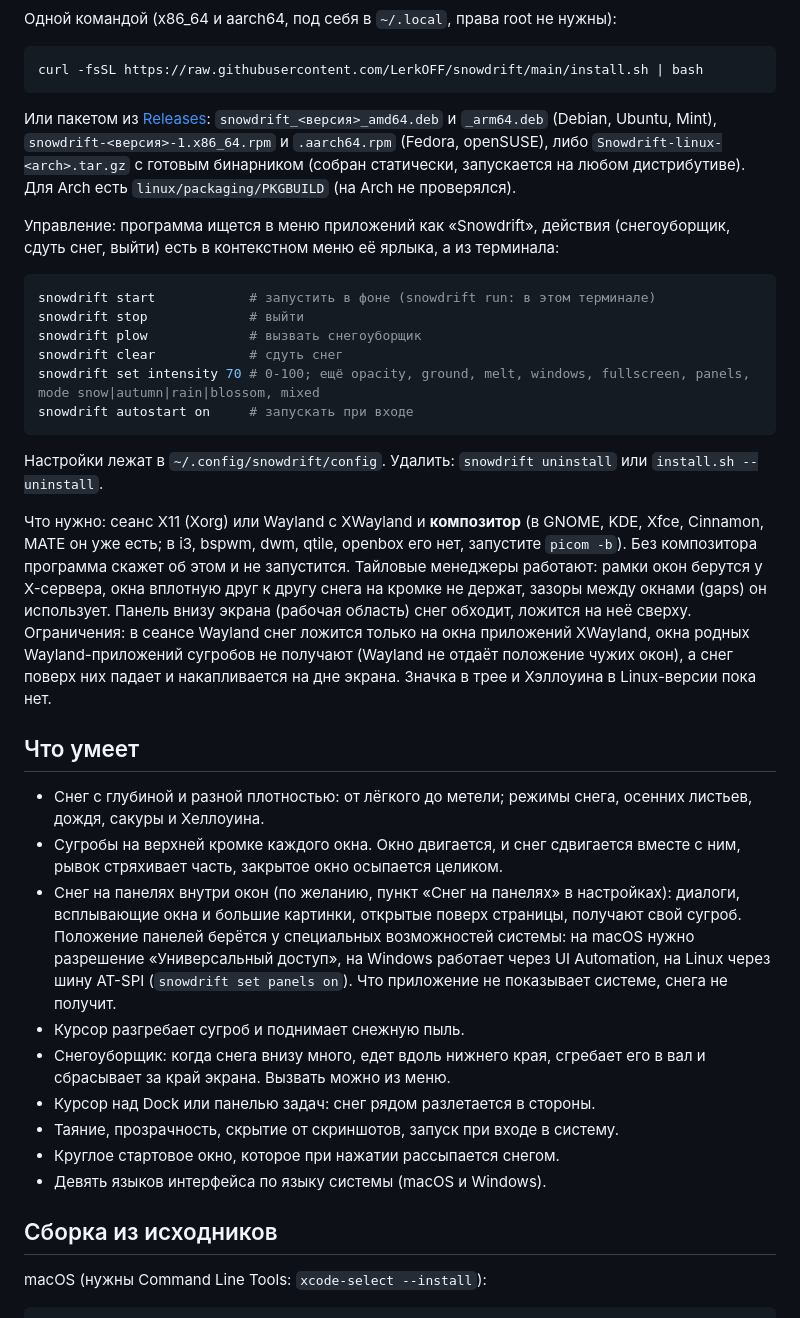
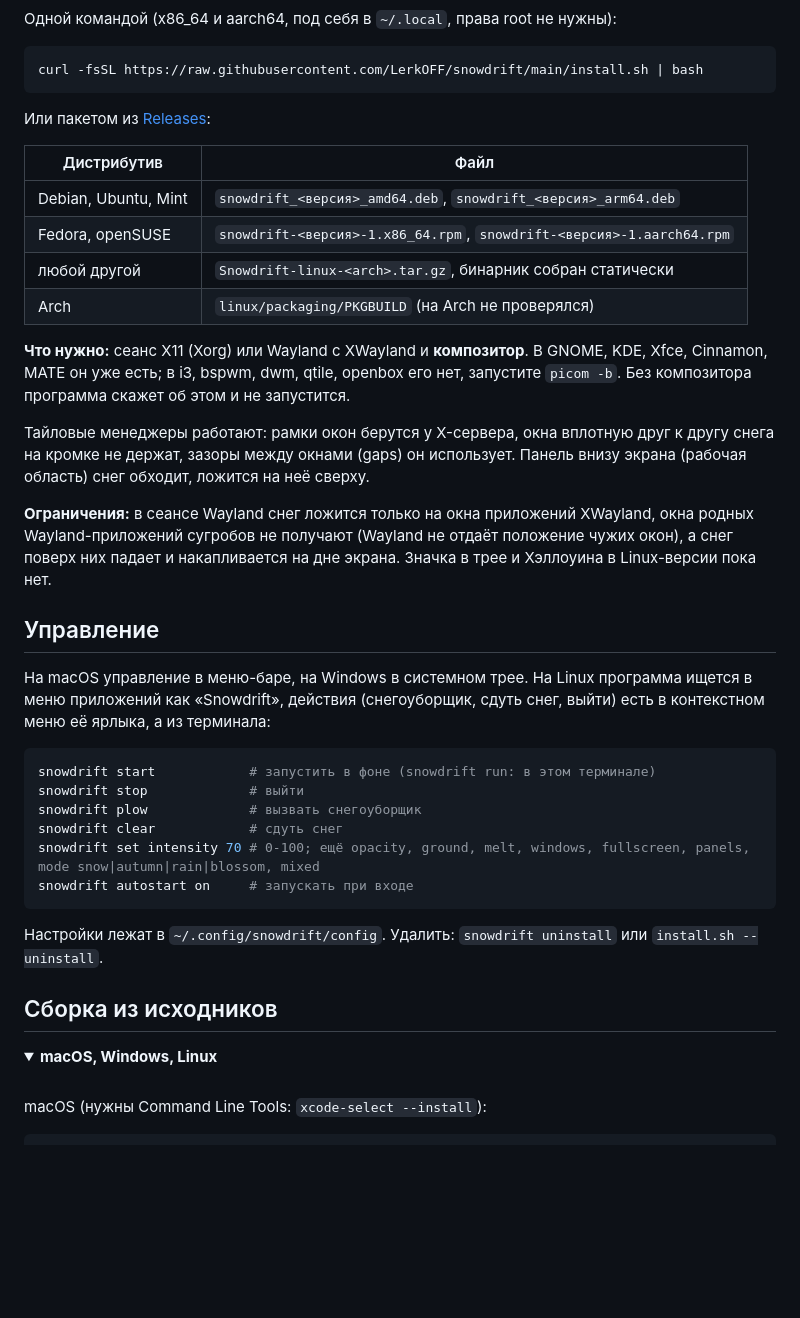
Before and after one commit to LerkOFF/snowdrift, a Markdown page: README.md, the part around one of its changes. GitHub-like rendering; folded sections open; blank space fills up the shorter version.

````diff
--- a/README.md
+++ b/README.md
@@ -38,9 +118,26 @@ irm https://raw.githubusercontent.com/LerkOFF/snowdrift/main/install.ps1 | iex
 curl -fsSL https://raw.githubusercontent.com/LerkOFF/snowdrift/main/install.sh | bash
 ```
 
-Или пакетом из [Releases](https://github.com/LerkOFF/snowdrift/releases/latest): `snowdrift_<версия>_amd64.deb` и `_arm64.deb` (Debian, Ubuntu, Mint), `snowdrift-<версия>-1.x86_64.rpm` и `.aarch64.rpm` (Fedora, openSUSE), либо `Snowdrift-linux-<arch>.tar.gz` с готовым бинарником (собран статически, запускается на любом дистрибутиве). Для Arch есть `linux/packaging/PKGBUILD` (на Arch не проверялся).
+Или пакетом из [Releases](https://github.com/LerkOFF/snowdrift/releases/latest):
 
-Управление: программа ищется в меню приложений как «Snowdrift», действия (снегоуборщик, сдуть снег, выйти) есть в контекстном меню её ярлыка, а из терминала:
+| Дистрибутив | Файл |
+|---|---|
+| Debian, Ubuntu, Mint | `snowdrift_<версия>_amd64.deb`, `snowdrift_<версия>_arm64.deb` |
+| Fedora, openSUSE | `snowdrift-<версия>-1.x86_64.rpm`, `snowdrift-<версия>-1.aarch64.rpm` |
+| любой другой | `Snowdrift-linux-<arch>.tar.gz`, бинарник собран статически |
+| Arch | `linux/packaging/PKGBUILD` (на Arch не проверялся) |
+
+**Что нужно:** сеанс X11 (Xorg) или Wayland с XWayland и **композитор**. В GNOME, KDE, Xfce, Cinnamon, MATE он уже есть; в i3, bspwm, dwm, qtile, openbox его нет, запустите `picom -b`. Без композитора программа скажет об этом и не запустится.
+
+Тайловые менеджеры работают: рамки окон берутся у X-сервера, окна вплотную друг к другу снега на кромке не держат, зазоры между окнами (gaps) он использует. Панель внизу экрана (рабочая область) снег обходит, ложится на неё сверху.
+
+**Ограничения:** в сеансе Wayland снег ложится только на окна приложений XWayland, окна родных Wayland-приложений сугробов не получают (Wayland не отдаёт положение чужих окон), а снег поверх них падает и накапливается на дне экрана. Значка в трее и Хэллоуина в Linux-версии пока нет.
+
+</details>
+
+## Управление
+
+На macOS управление в меню-баре, на Windows в системном трее. На Linux программа ищется в меню приложений как «Snowdrift», действия (снегоуборщик, сдуть снег, выйти) есть в контекстном меню её ярлыка, а из терминала:
 
 ```bash
 snowdrift start            # запустить в фоне (snowdrift run: в этом терминале)
@@ -53,23 +150,12 @@ snowdrift autostart on     # запускать при входе
 
 Настройки лежат в `~/.config/snowdrift/config`. Удалить: `snowdrift uninstall` или `install.sh --uninstall`.
 
-Что нужно: сеанс X11 (Xorg) или Wayland с XWayland и **композитор** (в GNOME, KDE, Xfce, Cinnamon, MATE он уже есть; в i3, bspwm, dwm, qtile, openbox его нет, запустите `picom -b`). Без композитора программа скажет об этом и не запустится.
-Тайловые менеджеры работают: рамки окон берутся у X-сервера, окна вплотную друг к другу снега на кромке не держат, зазоры между окнами (gaps) он использует. Панель внизу экрана (рабочая область) снег обходит, ложится на неё сверху.
-Ограничения: в сеансе Wayland снег ложится только на окна приложений XWayland, окна родных Wayland-приложений сугробов не получают (Wayland не отдаёт положение чужих окон), а снег поверх них падает и накапливается на дне экрана. Значка в трее и Хэллоуина в Linux-версии пока нет.
+## Сборка из исходников
 
-## Что умеет
+<details>
+<summary><b>macOS, Windows, Linux</b></summary>
 
-- Снег с глубиной и разной плотностью: от лёгкого до метели; режимы снега, осенних листьев, дождя, сакуры и Хеллоуина.
-- Сугробы на верхней кромке каждого окна. Окно двигается, и снег сдвигается вместе с ним, рывок стряхивает часть, закрытое окно осыпается целиком.
-- Снег на панелях внутри окон (по желанию, пункт «Снег на панелях» в настройках): диалоги, всплывающие окна и большие картинки, открытые поверх страницы, получают свой сугроб. Положение панелей берётся у специальных возможностей системы: на macOS нужно разрешение «Универсальный доступ», на Windows работает через UI Automation, на Linux через шину AT-SPI (`snowdrift set panels on`). Что приложение не показывает системе, снега не получит.
-- Курсор разгребает сугроб и поднимает снежную пыль.
-- Снегоуборщик: когда снега внизу много, едет вдоль нижнего края, сгребает его в вал и сбрасывает за край экрана. Вызвать можно из меню.
-- Курсор над Dock или панелью задач: снег рядом разлетается в стороны.
-- Таяние, прозрачность, скрытие от скриншотов, запуск при входе в систему.
-- Круглое стартовое окно, которое при нажатии рассыпается снегом.
-- Девять языков интерфейса по языку системы (macOS и Windows).
-
-## Сборка из исходников
+<br>
 
 macOS (нужны Command Line Tools: `xcode-select --install`):
 
````
Also changed, not shown: other parts of README.md (+100 -8 lines), docs/images/autumn.png (added), docs/images/blossom.png (added), docs/images/icon.png (added), docs/images/plow.png (added), docs/images/snow.png (added).
